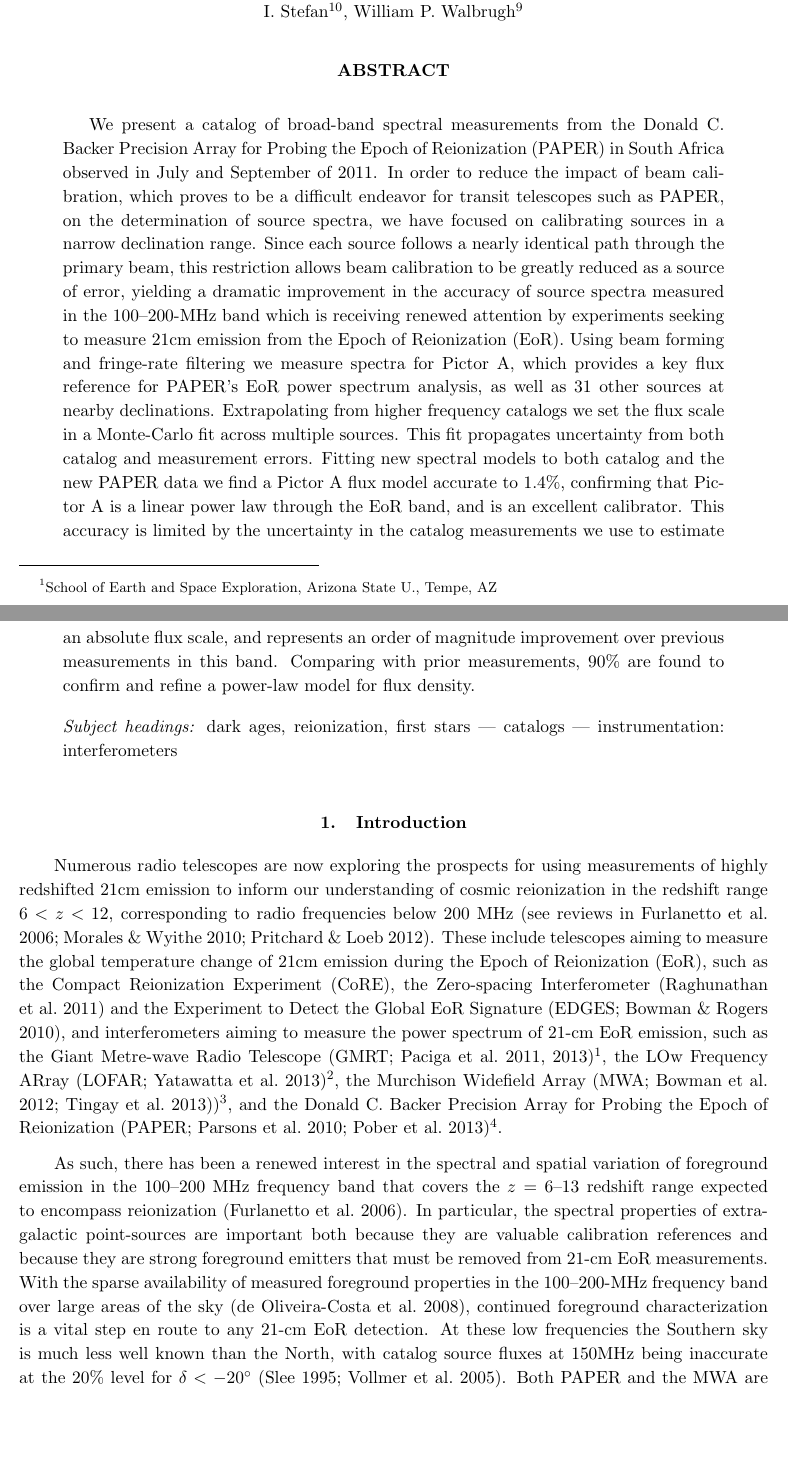
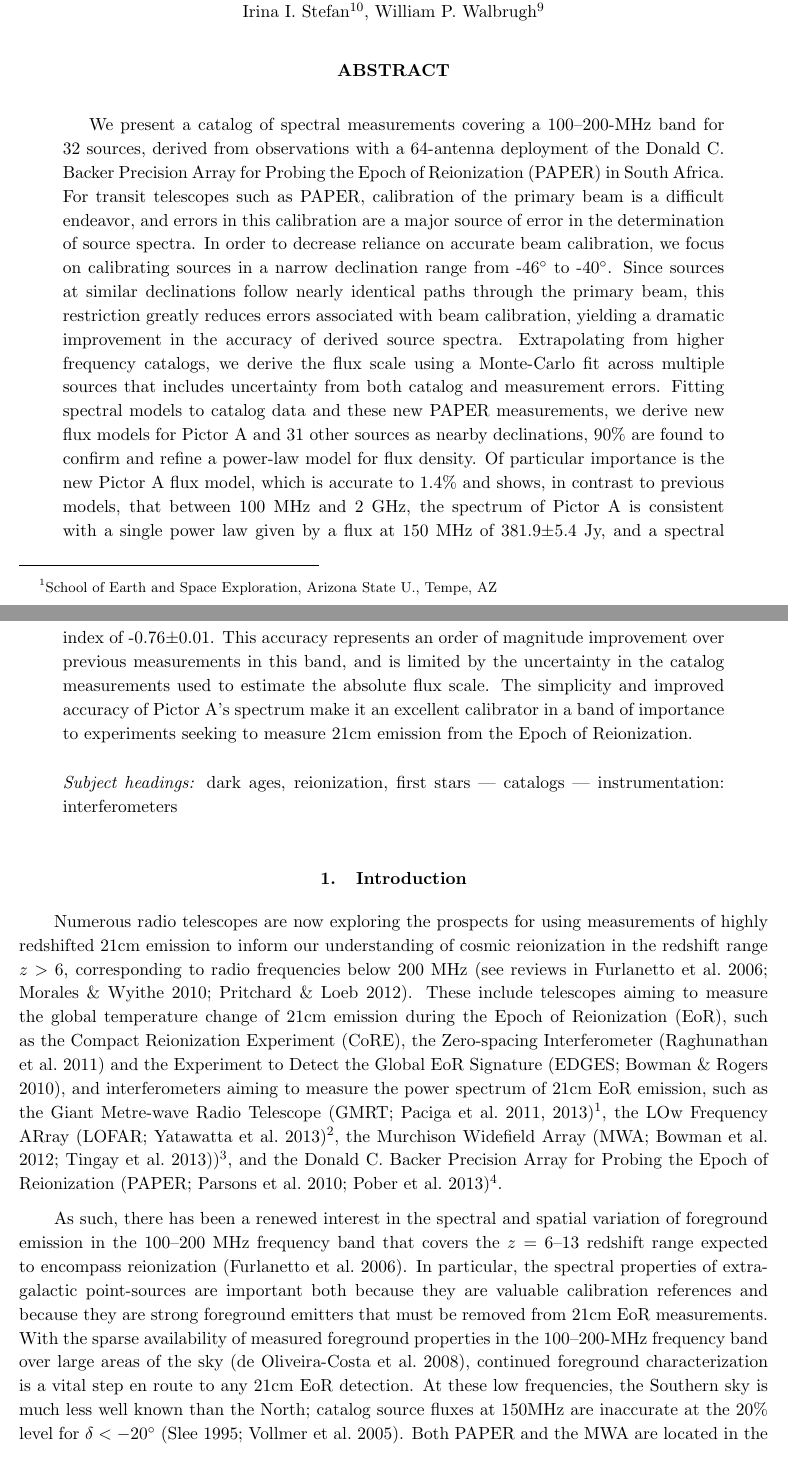
Before and after one commit to dannyjacobs/fluxcalpaper, a LaTeX paper (ms.tex): two parts of pages 1 and 2 of 30 before the commit and two parts of pages 1 and 2 of 31 after it, joined at a grey line, cut so that both start at the same text, the shorter picture padded with empty space. Compiled offline with pdfLaTeX.

Commit message:
Edits of abstract and S1, along with some random stuff throughout.

```diff
--- a/ms.tex
+++ b/ms.tex
@@ -43,7 +43,7 @@
 \title{A Flux Scale for Southern Hemisphere 21cm EoR Experiments}
 \author{
 Daniel C. Jacobs\altaffilmark{1},
-Aaron R. Parsons\altaffilmark{2},
+Aaron R. Parsons\altaffilmark{2,8},
 James E. Aguirre\altaffilmark{3},
 Zaki Ali\altaffilmark{2},
 Judd Bowman\altaffilmark{1},
@@ -72,29 +72,38 @@ William P. Walbrugh\altaffilmark{9}}
 \altaffiltext{10}{Cavendish Lab., Cambridge, UK}
 
 \begin{abstract}
-We present a catalog of broad-band spectral measurements from the
+We present a catalog of spectral measurements covering a 100--200-MHz band for 32 sources, derived
+from observations with
+a 64-antenna deployment of the
 Donald C. Backer Precision Array for Probing
-the Epoch of Reionization (PAPER) in South Africa observed in July and
-September of 2011.  In order to reduce the impact of beam calibration, which proves to
-be a difficult endeavor for transit telescopes such as PAPER, on the determination
-of source spectra, we have focused on calibrating sources in a narrow declination range.
-Since each source follows a nearly identical path through the primary beam, this
-restriction allows beam calibration to be greatly reduced as a source of error,
-yielding a dramatic improvement in the accuracy of source spectra measured in the
-100--200-MHz band which is receiving renewed attention by experiments seeking to
-measure 21cm emission from the Epoch of Reionization (EoR). Using beam forming
-and fringe-rate filtering we measure spectra for Pictor A, which provides a key flux reference for PAPER's EoR
-power spectrum analysis,
-as well as \Nconf{} other sources at nearby declinations. Extrapolating from higher frequency
-catalogs we set the flux scale in a Monte-Carlo fit across multiple sources. This fit
-propagates uncertainty from both catalog and measurement errors. Fitting new spectral
-models to both catalog and the new PAPER data we find a Pictor A flux model accurate to
-1.4\%, confirming that Pictor A is a linear power law through the EoR band, and is an excellent calibrator.
-This accuracy is limited by the uncertainty in the catalog measurements we use
-to estimate an absolute flux scale, and represents
-an order of magnitude improvement over previous measurements in this band.
-Comparing with prior measurements, 90\% are found to confirm and refine a power-law model for flux density.
-
+the Epoch of Reionization (PAPER) in South Africa.
+% ARP: don't think obs dates matter for abstract, observed in July and September of 2011.
+For transit telescopes such as PAPER, calibration of the primary beam is
+a difficult endeavor, and errors in this calibration are a major source of error in
+the determination of source spectra.
+In order to decrease reliance on accurate beam calibration,
+we focus on calibrating sources in a narrow declination range
+from -46\arcdeg{} to -40\arcdeg{}.
+Since sources at similar declinations follow nearly identical paths through the primary beam, this
+restriction greatly reduces errors associated with beam calibration,
+yielding a dramatic improvement in the accuracy of derived source spectra.
+Extrapolating from higher frequency
+catalogs, we derive the flux scale using a Monte-Carlo fit across multiple sources that
+includes uncertainty from both catalog and measurement errors. Fitting spectral
+models to catalog data and these new PAPER measurements, we derive new flux models for
+Pictor A and \Nconf{} other sources as nearby declinations,
+90\% are found to confirm and refine a power-law model for flux density.
+Of particular importance is the new Pictor A flux model, which is accurate to
+1.4\% and shows, in contrast to previous models, that between 100 MHz and 2 GHz, the spectrum of Pictor A
+is consistent with a single power law given by a flux at 150 MHz of
+381.9$\pm$5.4 Jy, and a spectral index of -0.76$\pm$0.01.
+This accuracy represents
+an order of magnitude improvement over previous measurements in this band, and
+is limited by the uncertainty in the catalog measurements used
+to estimate the absolute flux scale.  The simplicity and improved accuracy of Pictor A's spectrum
+make it an excellent calibrator in a band of
+importance to experiments seeking to
+measure 21cm emission from the Epoch of Reionization.
 \end{abstract}
 
 \keywords{dark ages, reionization, first stars --- catalogs --- instrumentation: interferometers}
@@ -104,14 +113,14 @@ Comparing with prior measurements, 90\% are found to confirm and refine a power-
 
 Numerous radio telescopes are now exploring the prospects for using
 measurements of highly redshifted 21cm emission to inform our understanding of
-cosmic reionization in the redshift range $6< z<12$, corresponding to radio
+cosmic reionization in the redshift range $z>6$, corresponding to radio
 frequencies below 200 MHz (see reviews in
 \citealt{Furlanetto:2006p2267,Morales:2010p8093,Pritchard:2012p9555}).  These
 include telescopes aiming to measure the global temperature change of 21cm
 emission during the Epoch of Reionization (EoR), such as the Compact
 Reionization Experiment (CoRE), the Zero-spacing Interferometer \citep{Raghunathan:2011}  and the Experiment to Detect the Global EoR
 Signature (EDGES; \citealt{Bowman:2010p8546}), and interferometers aiming to
-measure the power spectrum of 21-cm EoR emission, such as the Giant Metre-wave
+measure the power spectrum of 21cm EoR emission, such as the Giant Metre-wave
 Radio Telescope (GMRT;
 \citealt{Paciga:2011p9470,Paciga:2013p9627})\footnote{\url{http://gmrt.ncra.tifr.res.in/}},
 the LOw Frequency ARray (LOFAR;
@@ -124,17 +133,17 @@ the Donald C. Backer Precision Array for Probing the Epoch of Reionization
 As such, there has been a renewed interest in the spectral and spatial variation of
 foreground emission in the 100--200 MHz frequency band that covers
 the $z=6$--13 redshift range expected to encompass reionization
-\citep{Furlanetto:2006p2267}.
+\citep{Furlanetto:2006p2267}. % XXX I think this sentence is a repeat from another paper
 In particular, the spectral properties of extra-galactic point-sources are important
 both because they are valuable calibration references
-and because they are strong foreground emitters that must be removed from 21-cm EoR measurements.
+and because they are strong foreground emitters that must be removed from 21cm EoR measurements.
 With the sparse availability of measured foreground properties in the
 100--200-MHz frequency band over large areas of the sky \citep{deOliveiraCosta:2008p2242}, continued
 foreground characterization is a
-vital step en route to any 21-cm EoR detection.
+vital step en route to any 21cm EoR detection.
 At these low
-frequencies the Southern sky is much less well known than the North,
-with catalog source fluxes at 150MHz being inaccurate at the 20\% level
+frequencies, the Southern sky is much less well known than the North;
+catalog source fluxes at 150MHz are inaccurate at the 20\% level
 for $\delta<-20$\arcdeg{} \citep{Slee:1995p7541,Vollmer:2005p6425}.
 Both PAPER and the MWA are located in the southern hemisphere at radio-quiet
 reserves being prepared for the upcoming Square Kilometer Array, and hence,
```
Also changed, not shown: ms.tex (93 more changed lines).
